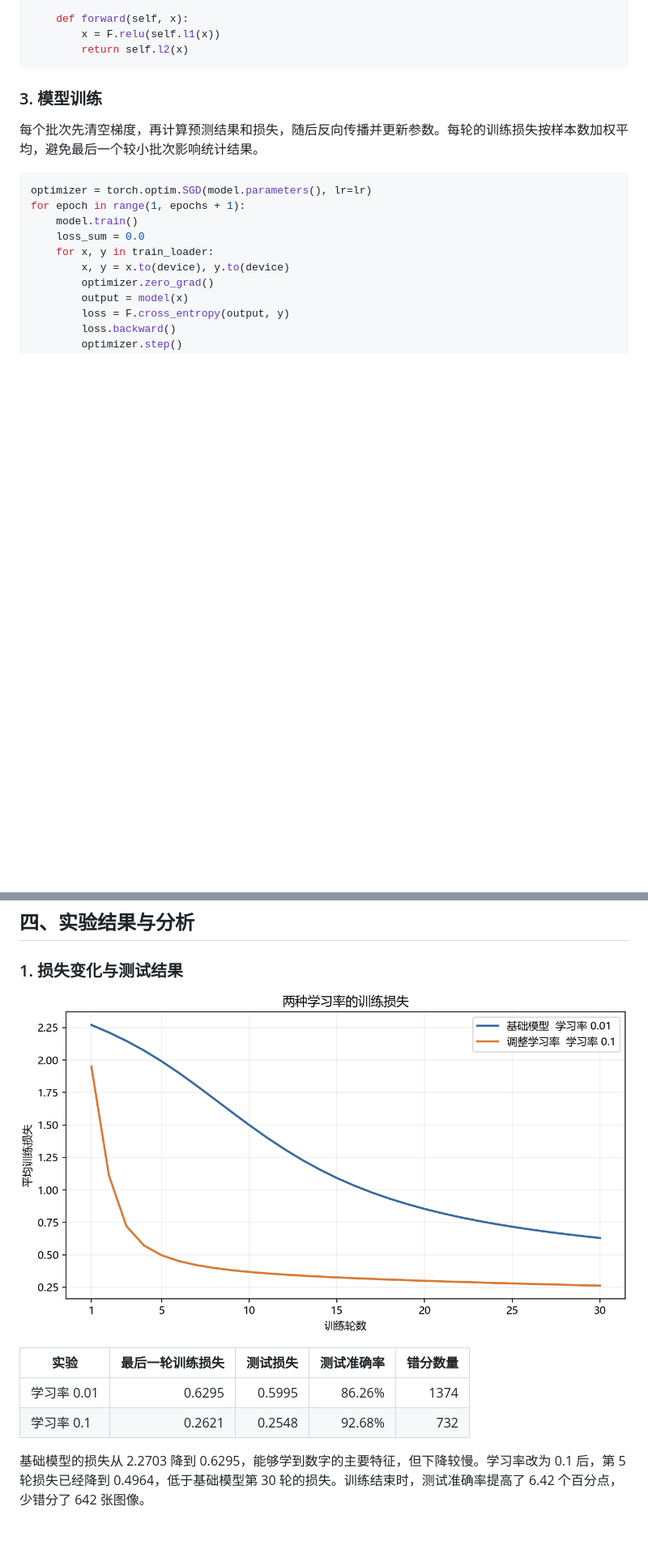
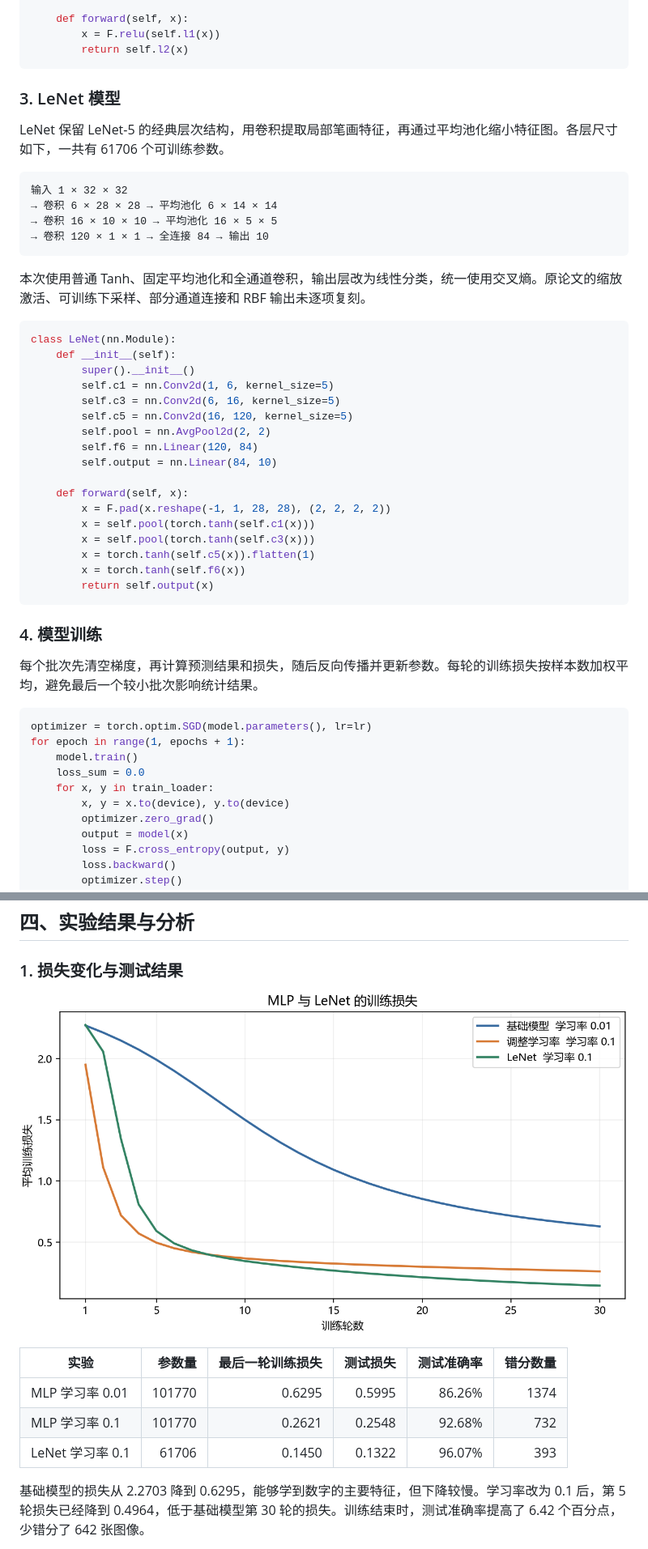
Before and after one commit to xinyao-bright/cv-experiment4, a Markdown page: README.md, 2 parts joined by grey strips. Shown at 81% size. Rendered like a GitHub page; pictures changed too: results/loss_curve.png; blank space fills up the shorter version.

````diff
--- a/README.md
+++ b/README.md
@@ -56,7 +58,40 @@ class MLP(nn.Module):
         return self.l2(x)
 ```
 
-### 3. 模型训练
+### 3. LeNet 模型
+
+LeNet 保留 LeNet-5 的经典层次结构，用卷积提取局部笔画特征，再通过平均池化缩小特征图。各层尺寸如下，一共有 61706 个可训练参数。
+
+```text
+输入 1 × 32 × 32
+→ 卷积 6 × 28 × 28 → 平均池化 6 × 14 × 14
+→ 卷积 16 × 10 × 10 → 平均池化 16 × 5 × 5
+→ 卷积 120 × 1 × 1 → 全连接 84 → 输出 10
+```
+
+本次使用普通 Tanh、固定平均池化和全通道卷积，输出层改为线性分类，统一使用交叉熵。原论文的缩放激活、可训练下采样、部分通道连接和 RBF 输出未逐项复刻。
+
+```python
+class LeNet(nn.Module):
+    def __init__(self):
+        super().__init__()
+        self.c1 = nn.Conv2d(1, 6, kernel_size=5)
+        self.c3 = nn.Conv2d(6, 16, kernel_size=5)
+        self.c5 = nn.Conv2d(16, 120, kernel_size=5)
+        self.pool = nn.AvgPool2d(2, 2)
+        self.f6 = nn.Linear(120, 84)
+        self.output = nn.Linear(84, 10)
+
+    def forward(self, x):
+        x = F.pad(x.reshape(-1, 1, 28, 28), (2, 2, 2, 2))
+        x = self.pool(torch.tanh(self.c1(x)))
+        x = self.pool(torch.tanh(self.c3(x)))
+        x = torch.tanh(self.c5(x)).flatten(1)
+        x = torch.tanh(self.f6(x))
+        return self.output(x)
+```
+
+### 4. 模型训练
 
 每个批次先清空梯度，再计算预测结果和损失，随后反向传播并更新参数。每轮的训练损失按样本数加权平均，避免最后一个较小批次影响统计结果。
 
@@ -102,8 +137,9 @@ accuracy = correct / len(test_loader.dataset)
 
-| 实验 | 最后一轮训练损失 | 测试损失 | 测试准确率 | 错分数量 |
-| --- | ---: | ---: | ---: | ---: |
-| 学习率 0.01 | 0.6295 | 0.5995 | 86.26% | 1374 |
-| 学习率 0.1 | 0.2621 | 0.2548 | 92.68% | 732 |
+| 实验 | 参数量 | 最后一轮训练损失 | 测试损失 | 测试准确率 | 错分数量 |
+| --- | ---: | ---: | ---: | ---: | ---: |
+| MLP 学习率 0.01 | 101770 | 0.6295 | 0.5995 | 86.26% | 1374 |
+| MLP 学习率 0.1 | 101770 | 0.2621 | 0.2548 | 92.68% | 732 |
+| LeNet 学习率 0.1 | 61706 | 0.1450 | 0.1322 | 96.07% | 393 |
 
 基础模型的损失从 2.2703 降到 0.6295，能够学到数字的主要特征，但下降较慢。学习率改为 0.1 后，第 5 轮损失已经降到 0.4964，低于基础模型第 30 轮的损失。训练结束时，测试准确率提高了 6.42 个百分点，少错分了 642 张图像。
 
````
Also changed, not shown: other parts of README.md (+27 -11 lines), results/lenet_comparison.png (added), results/lenet_examples.png (added), 8 other files.
